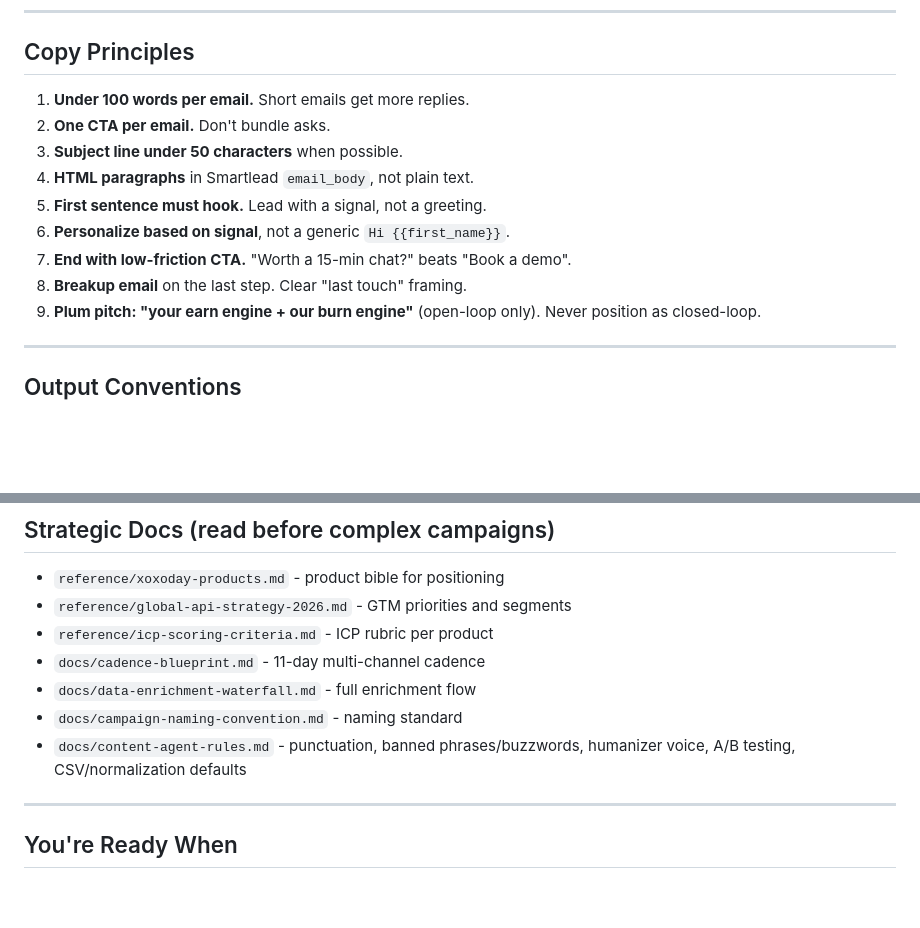
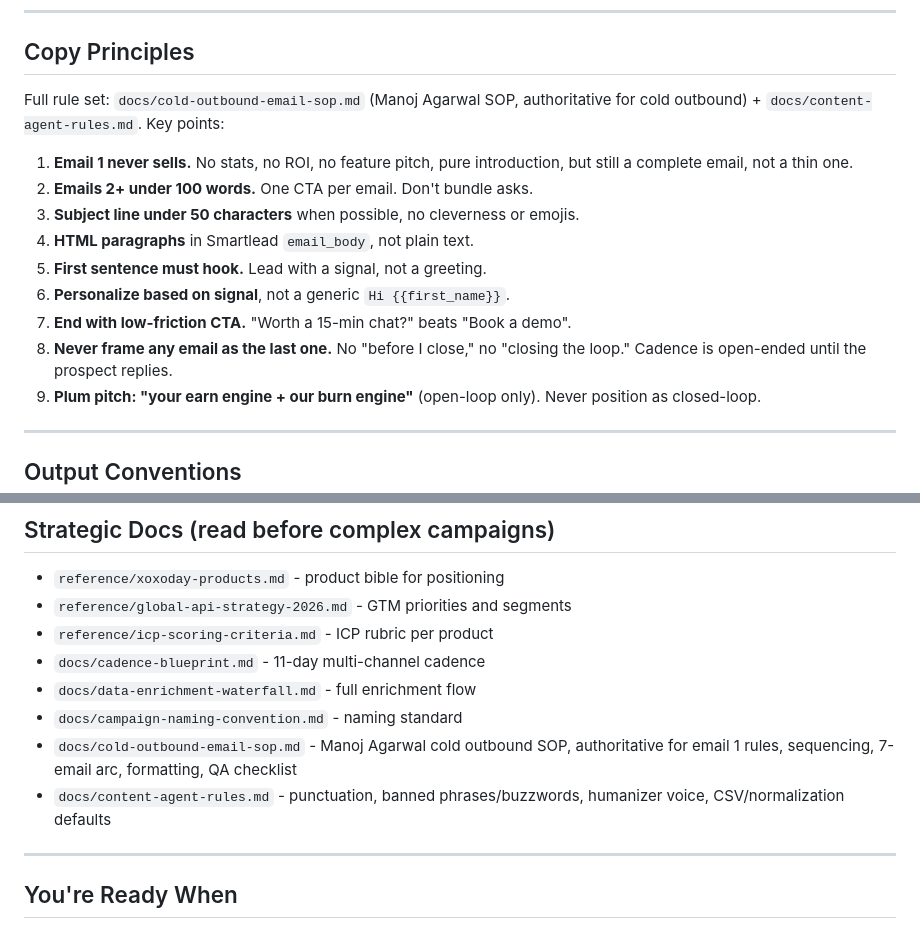
Before and after one commit to NaitikZZZ/nac_outbound_kit, a Markdown page: CLAUDE.md, 2 parts joined by grey strips. Drawn GitHub-style; blank space fills up the shorter version.

```diff
--- a/CLAUDE.md
+++ b/CLAUDE.md
@@ -223,14 +223,16 @@ Never skip ZeroBounce. Bad emails tank sender reputation.
 
 ## Copy Principles
 
-1. **Under 100 words per email.** Short emails get more replies.
-2. **One CTA per email.** Don't bundle asks.
-3. **Subject line under 50 characters** when possible.
+Full rule set: `docs/cold-outbound-email-sop.md` (Manoj Agarwal SOP, authoritative for cold outbound) + `docs/content-agent-rules.md`. Key points:
+
+1. **Email 1 never sells.** No stats, no ROI, no feature pitch, pure introduction, but still a complete email, not a thin one.
+2. **Emails 2+ under 100 words.** One CTA per email. Don't bundle asks.
+3. **Subject line under 50 characters** when possible, no cleverness or emojis.
 4. **HTML paragraphs** in Smartlead `email_body`, not plain text.
 5. **First sentence must hook.** Lead with a signal, not a greeting.
 6. **Personalize based on signal**, not a generic `Hi {{first_name}}`.
 7. **End with low-friction CTA.** "Worth a 15-min chat?" beats "Book a demo".
-8. **Breakup email** on the last step. Clear "last touch" framing.
+8. **Never frame any email as the last one.** No "before I close," no "closing the loop." Cadence is open-ended until the prospect replies.
 9. **Plum pitch: "your earn engine + our burn engine"** (open-loop only). Never position as closed-loop.
 
 ---
@@ -272,7 +274,8 @@ Never skip ZeroBounce. Bad emails tank sender reputation.
 - `docs/cadence-blueprint.md` - 11-day multi-channel cadence
 - `docs/data-enrichment-waterfall.md` - full enrichment flow
 - `docs/campaign-naming-convention.md` - naming standard
-- `docs/content-agent-rules.md` - punctuation, banned phrases/buzzwords, humanizer voice, A/B testing, CSV/normalization defaults
+- `docs/cold-outbound-email-sop.md` - Manoj Agarwal cold outbound SOP, authoritative for email 1 rules, sequencing, 7-email arc, formatting, QA checklist
+- `docs/content-agent-rules.md` - punctuation, banned phrases/buzzwords, humanizer voice, CSV/normalization defaults
 
 ---
 
```
Also changed, not shown: docs/cold-outbound-email-sop.md (added, +83 -0 lines), docs/content-agent-rules.md (+14 -12 lines).
